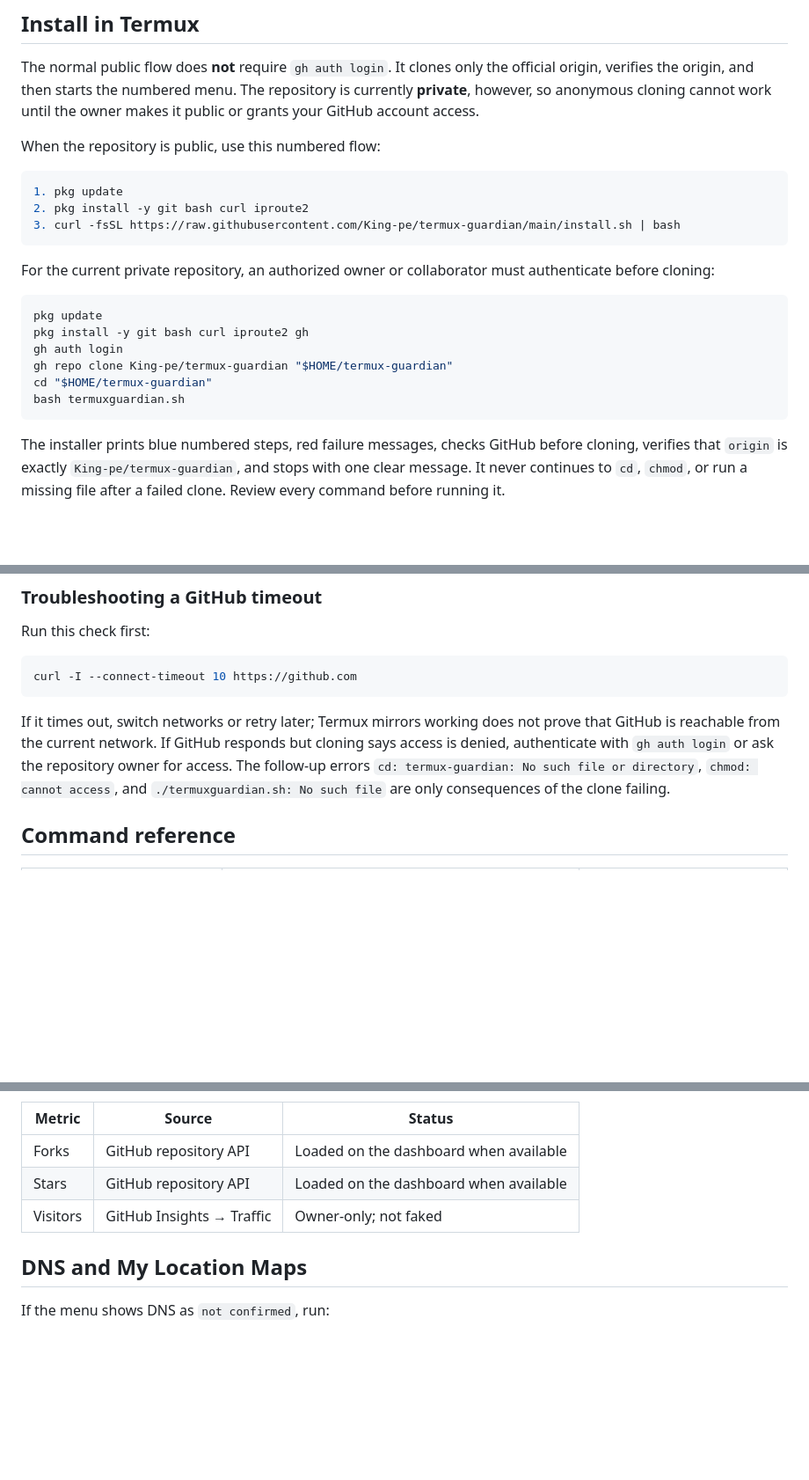
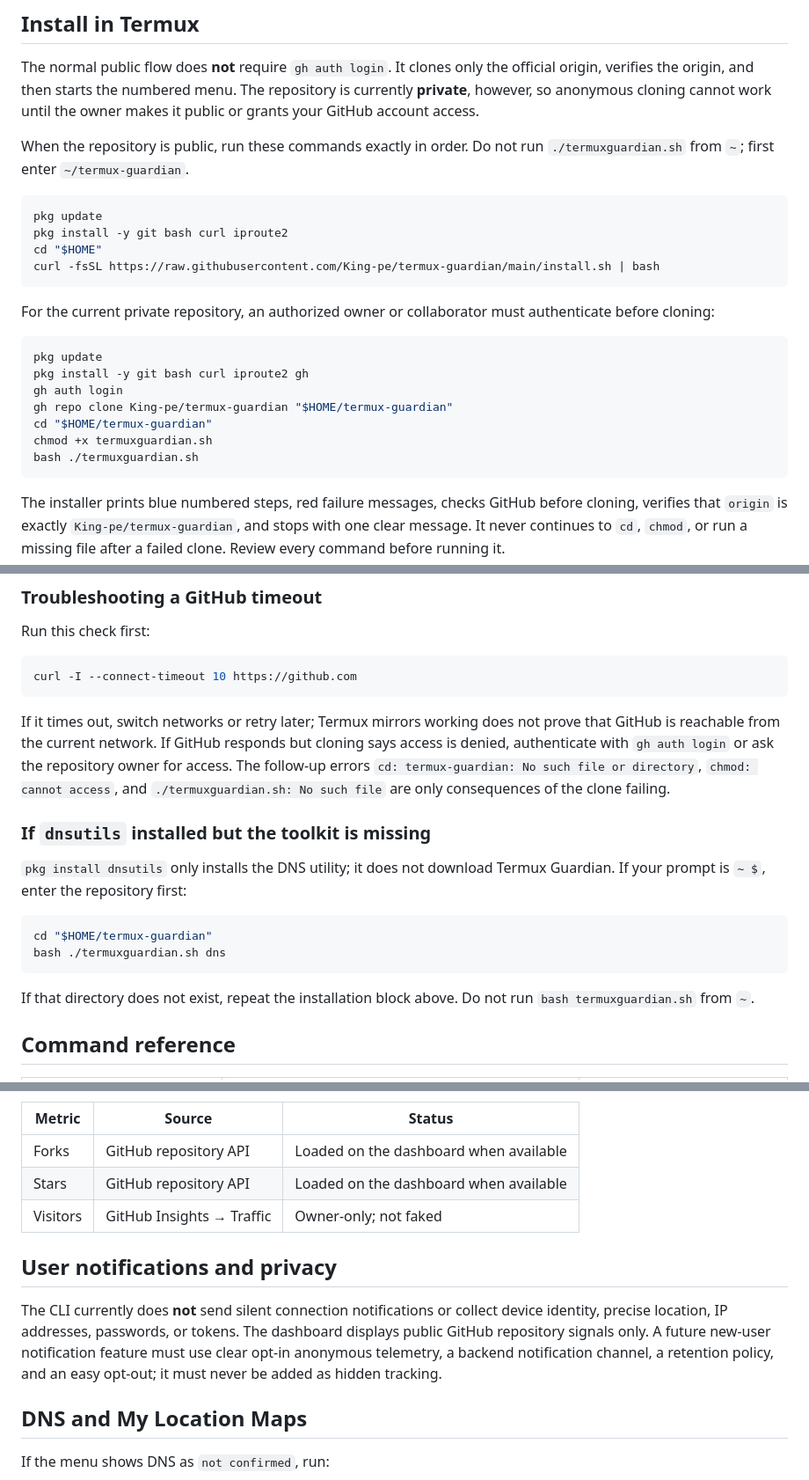
Before and after one commit to King-pe/termux-guardian, a Markdown page: README.md, 3 parts joined by grey strips. Shown at 88% size. GitHub-like rendering; blank space fills up the shorter version.

Commit message:
Fix Termux installation instructions and telemetry policy

````diff
--- a/README.md
+++ b/README.md
@@ -18,12 +18,13 @@ Use this project only on devices, networks, and accounts you own or are explicit
 
 The normal public flow does **not** require `gh auth login`. It clones only the official origin, verifies the origin, and then starts the numbered menu. The repository is currently **private**, however, so anonymous cloning cannot work until the owner makes it public or grants your GitHub account access.
 
-When the repository is public, use this numbered flow:
+When the repository is public, run these commands exactly in order. Do not run `./termuxguardian.sh` from `~`; first enter `~/termux-guardian`.
 
 ```bash
-1. pkg update
-2. pkg install -y git bash curl iproute2
-3. curl -fsSL https://raw.githubusercontent.com/King-pe/termux-guardian/main/install.sh | bash
+pkg update
+pkg install -y git bash curl iproute2
+cd "$HOME"
+curl -fsSL https://raw.githubusercontent.com/King-pe/termux-guardian/main/install.sh | bash
 ```
 
 For the current private repository, an authorized owner or collaborator must authenticate before cloning:
@@ -34,7 +35,8 @@ pkg install -y git bash curl iproute2 gh
 gh auth login
 gh repo clone King-pe/termux-guardian "$HOME/termux-guardian"
 cd "$HOME/termux-guardian"
-bash termuxguardian.sh
+chmod +x termuxguardian.sh
+bash ./termuxguardian.sh
 ```
 
 The installer prints blue numbered steps, red failure messages, checks GitHub before cloning, verifies that `origin` is exactly `King-pe/termux-guardian`, and stops with one clear message. It never continues to `cd`, `chmod`, or run a missing file after a failed clone. Review every command before running it.
@@ -48,6 +50,17 @@ curl -I --connect-timeout 10 https://github.com
 ```
 
 If it times out, switch networks or retry later; Termux mirrors working does not prove that GitHub is reachable from the current network. If GitHub responds but cloning says access is denied, authenticate with `gh auth login` or ask the repository owner for access. The follow-up errors `cd: termux-guardian: No such file or directory`, `chmod: cannot access`, and `./termuxguardian.sh: No such file` are only consequences of the clone failing.
+
+### If `dnsutils` installed but the toolkit is missing
+
+`pkg install dnsutils` only installs the DNS utility; it does not download Termux Guardian. If your prompt is `~ $`, enter the repository first:
+
+```bash
+cd "$HOME/termux-guardian"
+bash ./termuxguardian.sh dns
+```
+
+If that directory does not exist, repeat the installation block above. Do not run `bash termuxguardian.sh` from `~`.
 
 ## Command reference
 
@@ -86,6 +99,10 @@ The companion dashboard now shows live public GitHub repository signals: forks,
 | Forks | GitHub repository API | Loaded on the dashboard when available |
 | Stars | GitHub repository API | Loaded on the dashboard when available |
 | Visitors | GitHub Insights → Traffic | Owner-only; not faked |
+
+## User notifications and privacy
+
+The CLI currently does **not** send silent connection notifications or collect device identity, precise location, IP addresses, passwords, or tokens. The dashboard displays public GitHub repository signals only. A future new-user notification feature must use clear opt-in anonymous telemetry, a backend notification channel, a retention policy, and an easy opt-out; it must never be added as hidden tracking.
 
 ## DNS and My Location Maps
 
````
